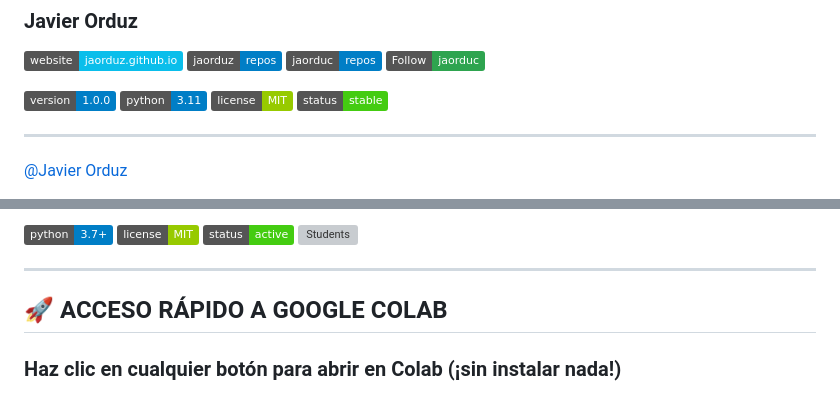
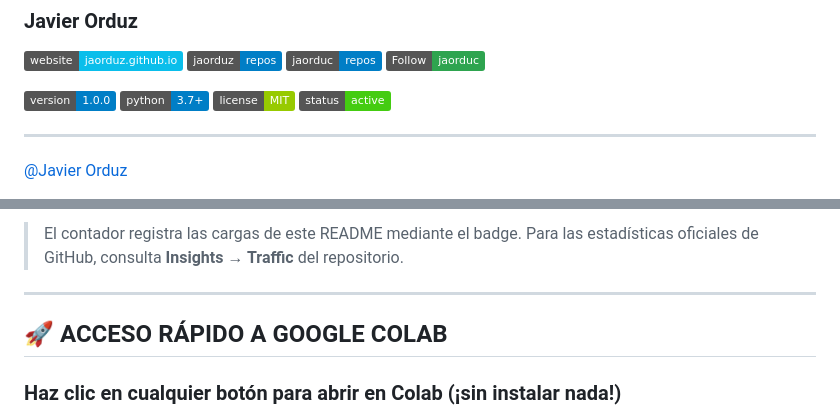
Before and after one commit to UNAM-FESAc/trab2026-modulo5, a Markdown page: README.md, 2 parts joined by grey strips. Rendered like a GitHub page; badges without logos; grey boxes are pictures that could not be loaded.

Commit message:
Add module 5

```diff
--- a/README.md
+++ b/README.md
@@ -21,9 +21,9 @@
 [![Follow @jaorduc][myXprofileBDG]][myXprofile]
 
 ![Version](https://img.shields.io/badge/version-1.0.0-blue)
-![Python](https://img.shields.io/badge/python-3.11-blue)
+![Python](https://img.shields.io/badge/python-3.7+-blue)
 ![License](https://img.shields.io/badge/license-MIT-green)
-![Status](https://img.shields.io/badge/status-stable-success)
+![Status](https://img.shields.io/badge/status-active-success)
 
 <!-- [![DOI](https://zenodo.org/badge/1170277309.svg)](https://doi.org/10.5281/zenodo.18838613) -->
 
@@ -40,8 +41,6 @@
 
-![Python](https://img.shields.io/badge/python-3.7+-blue)
-![License](https://img.shields.io/badge/license-MIT-green)
-![Status](https://img.shields.io/badge/status-active-success)
-![Students](https://img.shields.io/badge/para-500+-students-brightgreen)
+> El contador registra las cargas de este README mediante el badge. Para las
+> estadísticas oficiales de GitHub, consulta **Insights → Traffic** del repositorio.
 
 ---
 
```
Also changed, not shown: other parts of README.md (+1 -0 lines).
